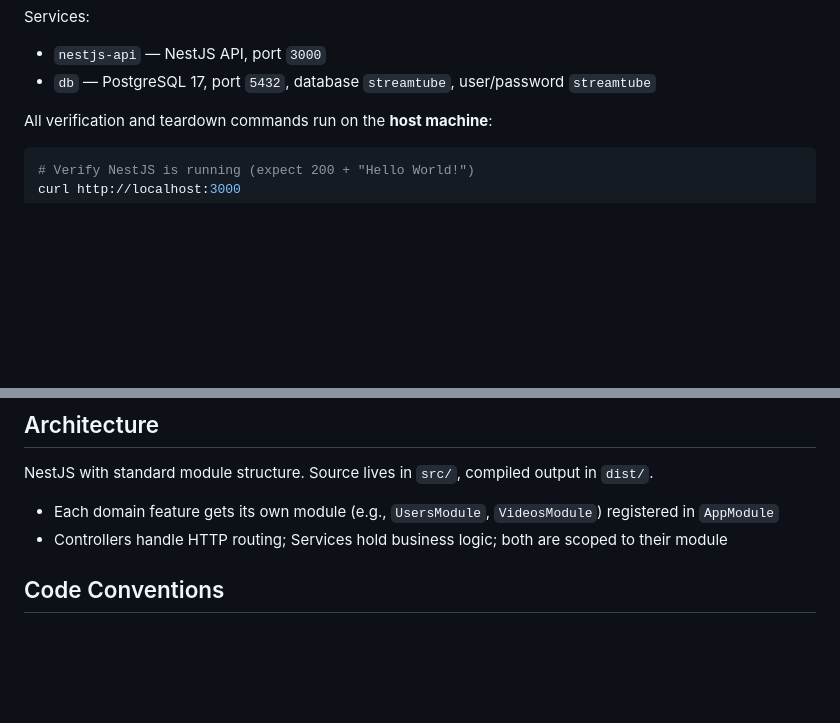
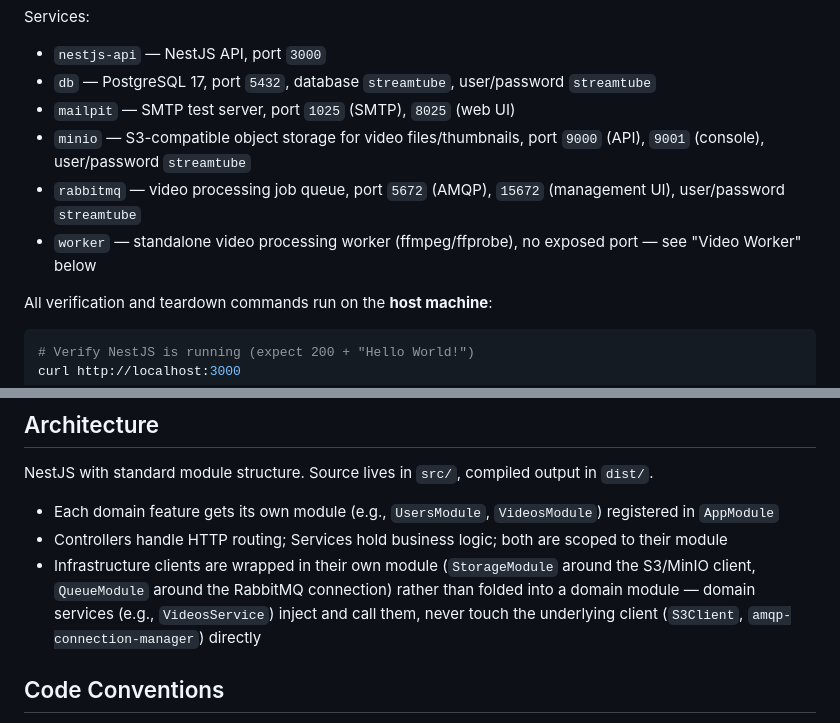
Before and after one commit to ronaldognunes/mba-ia-greenfield-project, a Markdown page: nestjs-project/CLAUDE.md, 2 parts joined by grey strips. Drawn GitHub-style; blank space fills up the shorter version.

```diff
--- a/nestjs-project/CLAUDE.md
+++ b/nestjs-project/CLAUDE.md
@@ -34,6 +36,10 @@ docker compose exec nestjs-api npm run start:dev
 Services:
 - `nestjs-api` — NestJS API, port `3000`
 - `db` — PostgreSQL 17, port `5432`, database `streamtube`, user/password `streamtube`
+- `mailpit` — SMTP test server, port `1025` (SMTP), `8025` (web UI)
+- `minio` — S3-compatible object storage for video files/thumbnails, port `9000` (API), `9001` (console), user/password `streamtube`
+- `rabbitmq` — video processing job queue, port `5672` (AMQP), `15672` (management UI), user/password `streamtube`
+- `worker` — standalone video processing worker (ffmpeg/ffprobe), no exposed port — see "Video Worker" below
 
 All verification and teardown commands run on the **host machine**:
 
@@ -148,6 +172,7 @@ NestJS with standard module structure. Source lives in `src/`, compiled output i
 
 - Each domain feature gets its own module (e.g., `UsersModule`, `VideosModule`) registered in `AppModule`
 - Controllers handle HTTP routing; Services hold business logic; both are scoped to their module
+- Infrastructure clients are wrapped in their own module (`StorageModule` around the S3/MinIO client, `QueueModule` around the RabbitMQ connection) rather than folded into a domain module — domain services (e.g., `VideosService`) inject and call them, never touch the underlying client (`S3Client`, `amqp-connection-manager`) directly
 
 ## Code Conventions
 
```
Also changed, not shown: other parts of nestjs-project/CLAUDE.md (+22 -2 lines).
